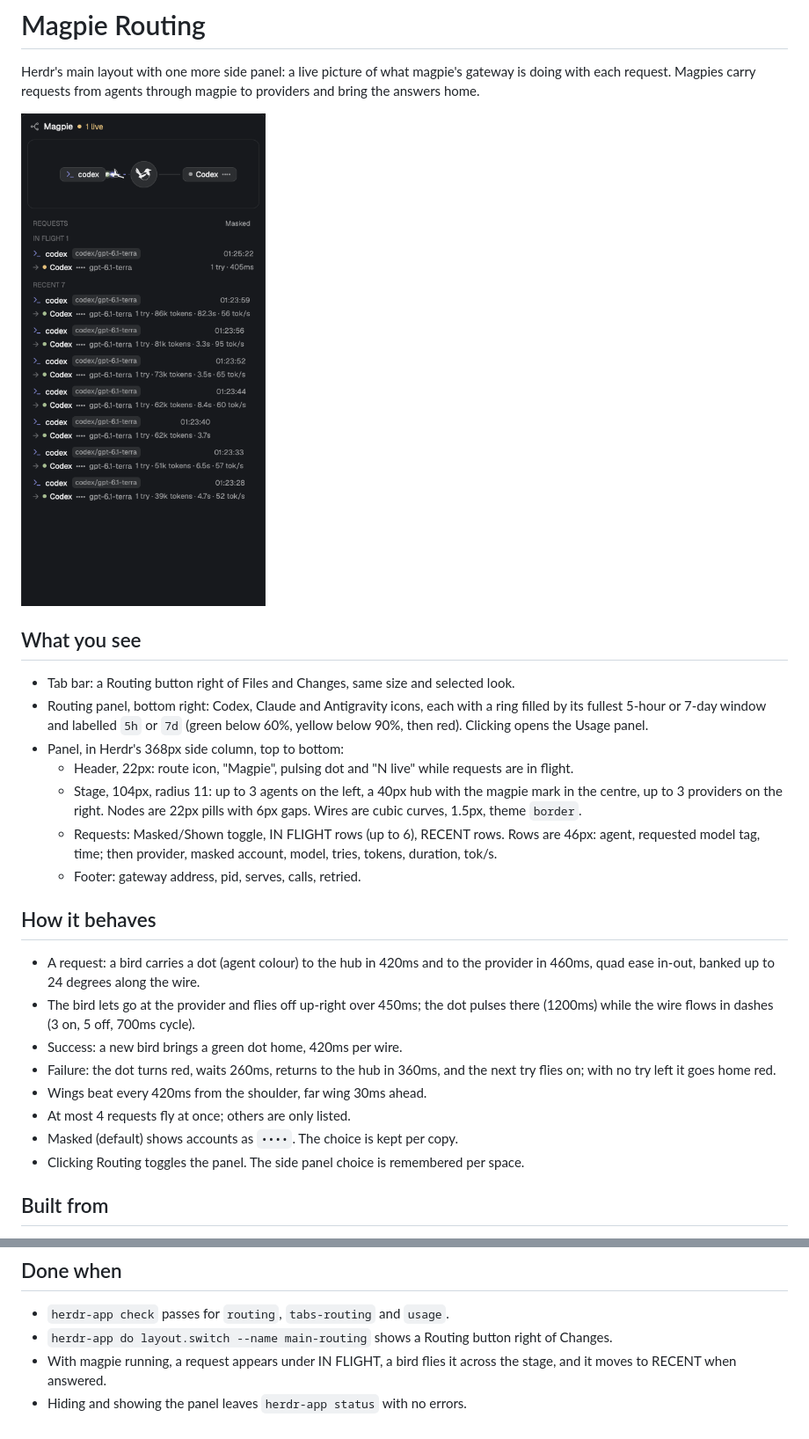
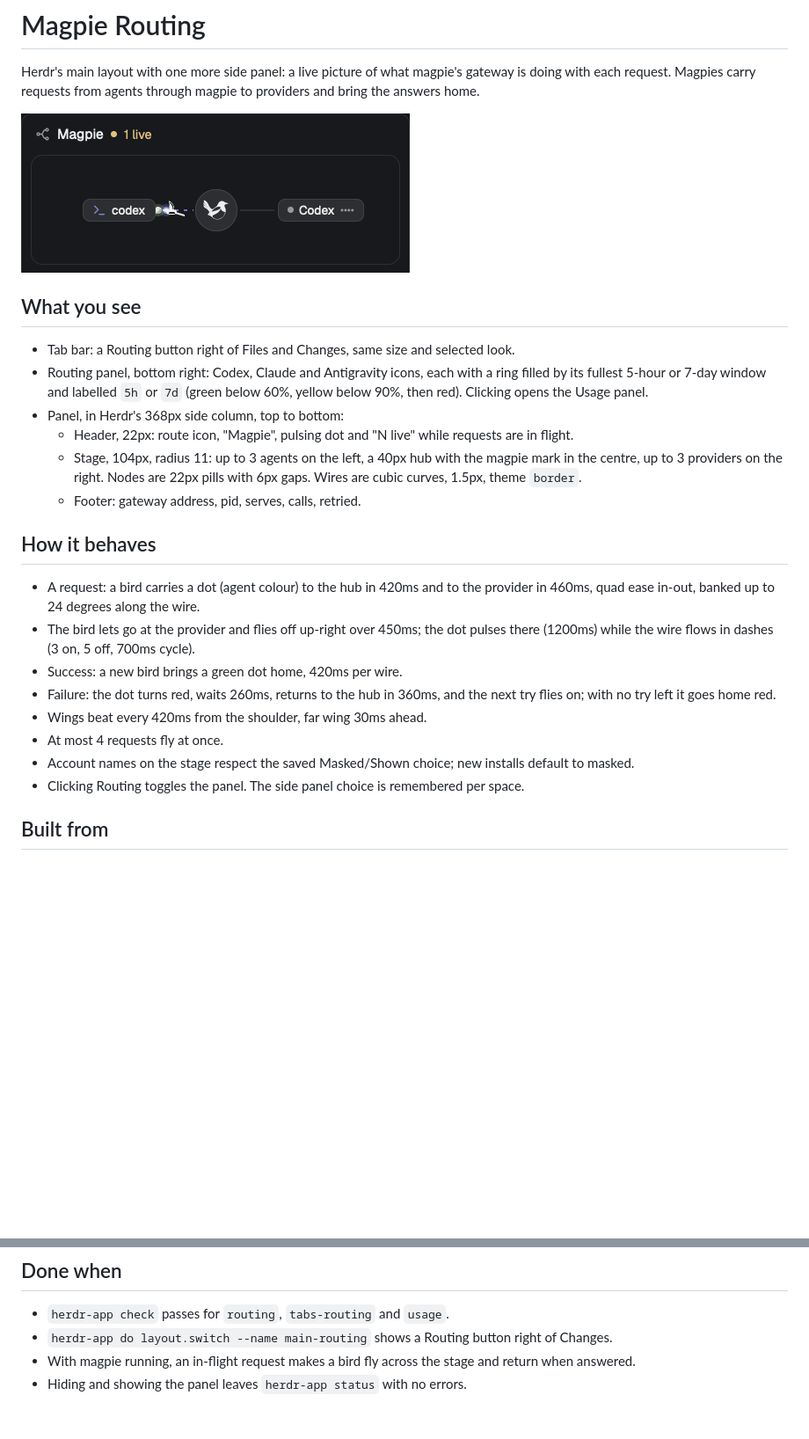
Before and after one commit to isnine/herdr-magpie-routing, a Markdown page: RECIPE.md, 2 parts joined by grey strips. Shown at 88% size. Rendered like a GitHub page; pictures changed too: preview.png; blank space fills up the shorter version.

```diff
--- a/RECIPE.md
+++ b/RECIPE.md
@@ -11,7 +11,6 @@ Herdr's main layout with one more side panel: a live picture of what magpie's ga
 - Panel, in Herdr's 368px side column, top to bottom:
   - Header, 22px: route icon, "Magpie", pulsing dot and "N live" while requests are in flight.
   - Stage, 104px, radius 11: up to 3 agents on the left, a 40px hub with the magpie mark in the centre, up to 3 providers on the right. Nodes are 22px pills with 6px gaps. Wires are cubic curves, 1.5px, theme `border`.
-  - Requests: Masked/Shown toggle, IN FLIGHT rows (up to 6), RECENT rows. Rows are 46px: agent, requested model tag, time; then provider, masked account, model, tries, tokens, duration, tok/s.
   - Footer: gateway address, pid, serves, calls, retried.
 
 ## How it behaves
@@ -21,8 +20,8 @@ Herdr's main layout with one more side panel: a live picture of what magpie's ga
 - Success: a new bird brings a green dot home, 420ms per wire.
 - Failure: the dot turns red, waits 260ms, returns to the hub in 360ms, and the next try flies on; with no try left it goes home red.
 - Wings beat every 420ms from the shoulder, far wing 30ms ahead.
-- At most 4 requests fly at once; others are only listed.
-- Masked (default) shows accounts as `••••`. The choice is kept per copy.
+- At most 4 requests fly at once.
+- Account names on the stage respect the saved Masked/Shown choice; new installs default to masked.
 - Clicking Routing toggles the panel. The side panel choice is remembered per space.
 
 ## Built from
@@ -49,5 +48,5 @@ Herdr's main layout with one more side panel: a live picture of what magpie's ga
 
 - `herdr-app check` passes for `routing`, `tabs-routing` and `usage`.
 - `herdr-app do layout.switch --name main-routing` shows a Routing button right of Changes.
-- With magpie running, a request appears under IN FLIGHT, a bird flies it across the stage, and it moves to RECENT when answered.
+- With magpie running, an in-flight request makes a bird fly across the stage and return when answered.
 - Hiding and showing the panel leaves `herdr-app status` with no errors.
```
Also changed, not shown: README.md (+1 -1 lines), 1 other file.
